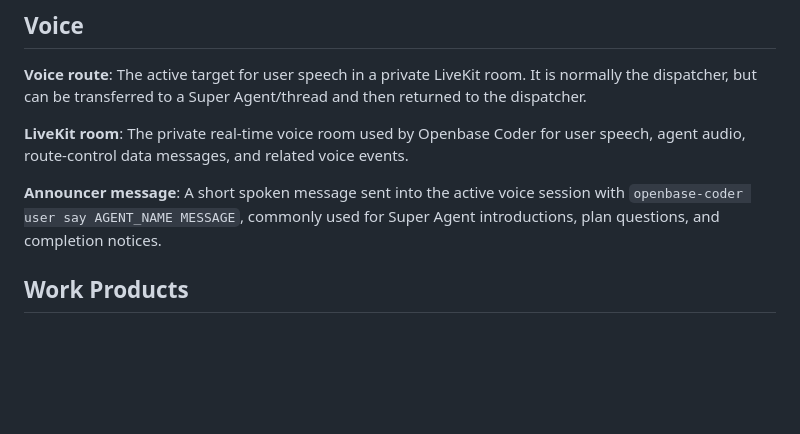
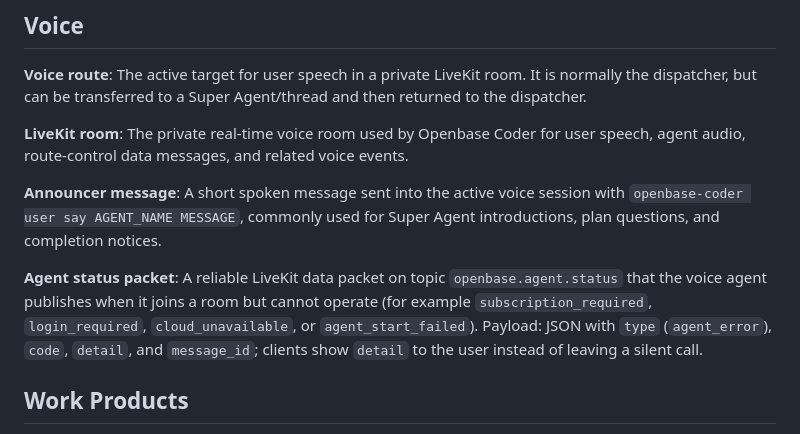
Before and after one commit to JoaquinStudent/sous_chef, a Markdown page: GLOSSARY.md, the part around the change. GitHub-like rendering; blank space fills up the shorter version.

Commit message:
Dev runbook and glossary updates
Agent-Thread-Id: 3fddcf2e-7d2e-4f8e-b01e-3cf885f7d055

```diff
--- a/GLOSSARY.md
+++ b/GLOSSARY.md
@@ -38,6 +38,13 @@ user speech, agent audio, route-control data messages, and related voice events.
 **Announcer message**: A short spoken message sent into the active voice session
 with `openbase-coder user say AGENT_NAME MESSAGE`, commonly used for Super
 Agent introductions, plan questions, and completion notices.
+
+**Agent status packet**: A reliable LiveKit data packet on topic
+`openbase.agent.status` that the voice agent publishes when it joins a room but
+cannot operate (for example `subscription_required`, `login_required`,
+`cloud_unavailable`, or `agent_start_failed`). Payload: JSON with `type`
+(`agent_error`), `code`, `detail`, and `message_id`; clients show `detail` to
+the user instead of leaving a silent call.
 
 ## Work Products
 
```
Also changed, not shown: DEV_RUNBOOK.md (+2 -1 lines).
